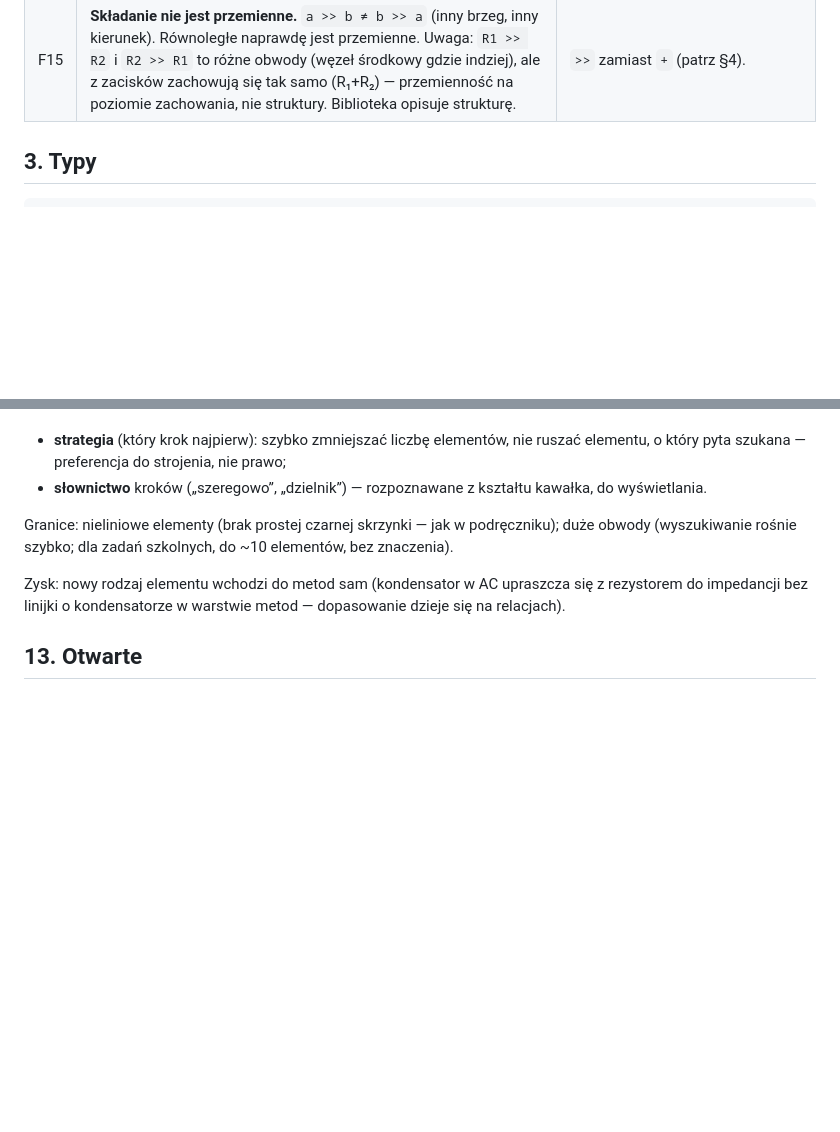
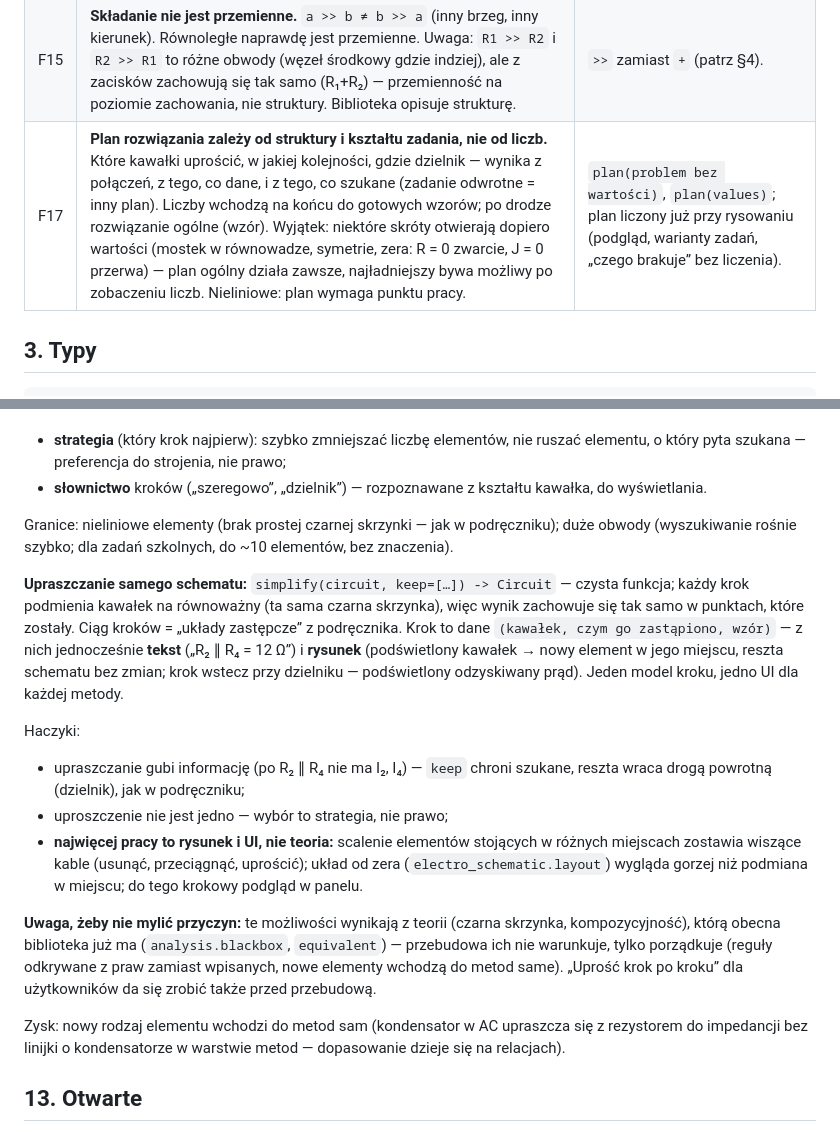
Before and after one commit to geraldserafin/electro, a Markdown page: packages/electro/DESIGN.md, 2 parts joined by grey strips. Rendered like a GitHub page; blank space fills up the shorter version.

Commit message:
docs(electro): the plan of a solution from the structure, not the numbers (F17); simplifying the schematic itself, each step text and drawing at once — and what it costs, and that the theory the library has already allows it

```diff
--- a/packages/electro/DESIGN.md
+++ b/packages/electro/DESIGN.md
@@ -147,6 +147,7 @@ Każdy fakt to coś, co w rzeczywistości jest osobnym pojęciem — więc w kod
 | F14 | **Wartości mają jednostki.** `R_1 = 5 V` to błąd. | Sprawdzane przy budowie `Problem`. |
 | F16 | **Minimalny i ogólny rdzeń, bez wyjątków.** Prawa obwodu (sklejanie → Kirchhoff) nie zależą od elementów. Element to relacja między sygnałami na końcówkach i swoim stanem, zapisana raz w czasie słownikiem `D`, `Pre`, `Delay`, `when` i czystymi funkcjami. Rezystor, kondensator, dioda, przerzutnik, Arduino, linia transmisyjna — ten sam mechanizm. Dodanie elementu = jedna definicja; analiza = interpretacja słownika czasu. | §9.2: `two_terminal(…)`, `element(…)`; analiza = `interpret(law, analysis)`. |
 | F15 | **Składanie nie jest przemienne.** `a >> b ≠ b >> a` (inny brzeg, inny kierunek). Równoległe naprawdę jest przemienne. Uwaga: `R1 >> R2` i `R2 >> R1` to różne obwody (węzeł środkowy gdzie indziej), ale z zacisków zachowują się tak samo (R₁+R₂) — przemienność na poziomie zachowania, nie struktury. Biblioteka opisuje strukturę. | `>>` zamiast `+` (patrz §4). |
+| F17 | **Plan rozwiązania zależy od struktury i kształtu zadania, nie od liczb.** Które kawałki uprościć, w jakiej kolejności, gdzie dzielnik — wynika z połączeń, z tego, co dane, i z tego, co szukane (zadanie odwrotne = inny plan). Liczby wchodzą na końcu do gotowych wzorów; po drodze rozwiązanie ogólne (wzór). Wyjątek: niektóre skróty otwierają dopiero wartości (mostek w równowadze, symetrie, zera: R = 0 zwarcie, J = 0 przerwa) — plan ogólny działa zawsze, najładniejszy bywa możliwy po zobaczeniu liczb. Nieliniowe: plan wymaga punktu pracy. | `plan(problem bez wartości)`, `plan(values)`; plan liczony już przy rysowaniu (podgląd, warianty zadań, „czego brakuje” bez liczenia). |
 
 ## 3. Typy
 
@@ -745,6 +746,27 @@ upraszczanie, kroki „jak w zeszycie”
 Granice: nieliniowe elementy (brak prostej czarnej skrzynki — jak w podręczniku); duże obwody (wyszukiwanie
 rośnie szybko; dla zadań szkolnych, do ~10 elementów, bez znaczenia).
 
+**Upraszczanie samego schematu:** `simplify(circuit, keep=[…]) -> Circuit` — czysta funkcja; każdy krok
+podmienia kawałek na równoważny (ta sama czarna skrzynka), więc wynik zachowuje się tak samo w punktach,
+które zostały. Ciąg kroków = „układy zastępcze” z podręcznika. Krok to dane
+`(kawałek, czym go zastąpiono, wzór)` — z nich jednocześnie **tekst** („R₂ ∥ R₄ = 12 Ω”) i **rysunek**
+(podświetlony kawałek → nowy element w jego miejscu, reszta schematu bez zmian; krok wstecz przy dzielniku
+— podświetlony odzyskiwany prąd). Jeden model kroku, jedno UI dla każdej metody.
+
+Haczyki:
+
+- upraszczanie gubi informację (po R₂ ∥ R₄ nie ma I₂, I₄) — `keep` chroni szukane, reszta wraca drogą
+  powrotną (dzielnik), jak w podręczniku;
+- uproszczenie nie jest jedno — wybór to strategia, nie prawo;
+- **najwięcej pracy to rysunek i UI, nie teoria:** scalenie elementów stojących w różnych miejscach
+  zostawia wiszące kable (usunąć, przeciągnąć, uprościć); układ od zera (`electro_schematic.layout`)
+  wygląda gorzej niż podmiana w miejscu; do tego krokowy podgląd w panelu.
+
+**Uwaga, żeby nie mylić przyczyn:** te możliwości wynikają z teorii (czarna skrzynka, kompozycyjność),
+którą obecna biblioteka już ma (`analysis.blackbox`, `equivalent`) — przebudowa ich nie warunkuje, tylko
+porządkuje (reguły odkrywane z praw zamiast wpisanych, nowe elementy wchodzą do metod same). „Uprość krok
+po kroku” dla użytkowników da się zrobić także przed przebudową.
+
 Zysk: nowy rodzaj elementu wchodzi do metod sam (kondensator w AC upraszcza się z rezystorem do impedancji
 bez linijki o kondensatorze w warstwie metod — dopasowanie dzieje się na relacjach).
 
```
